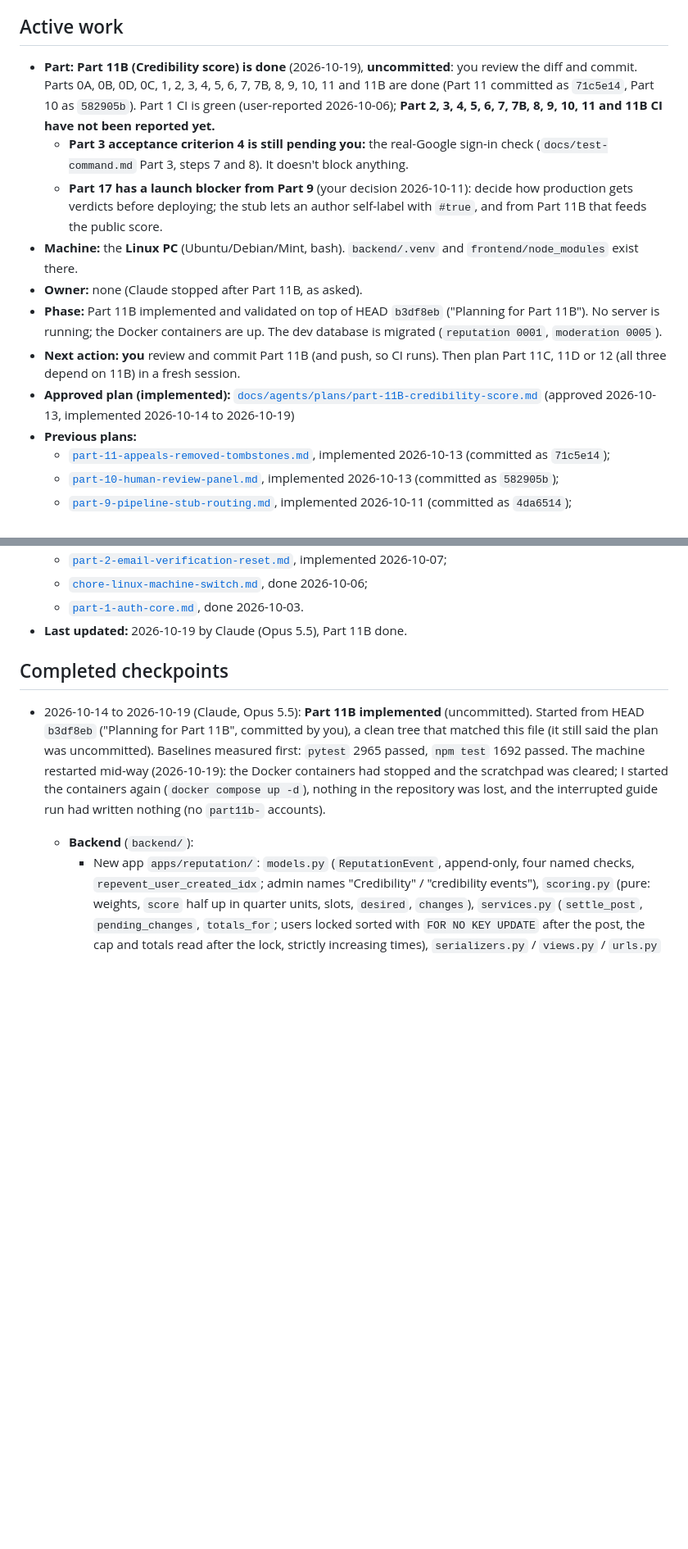
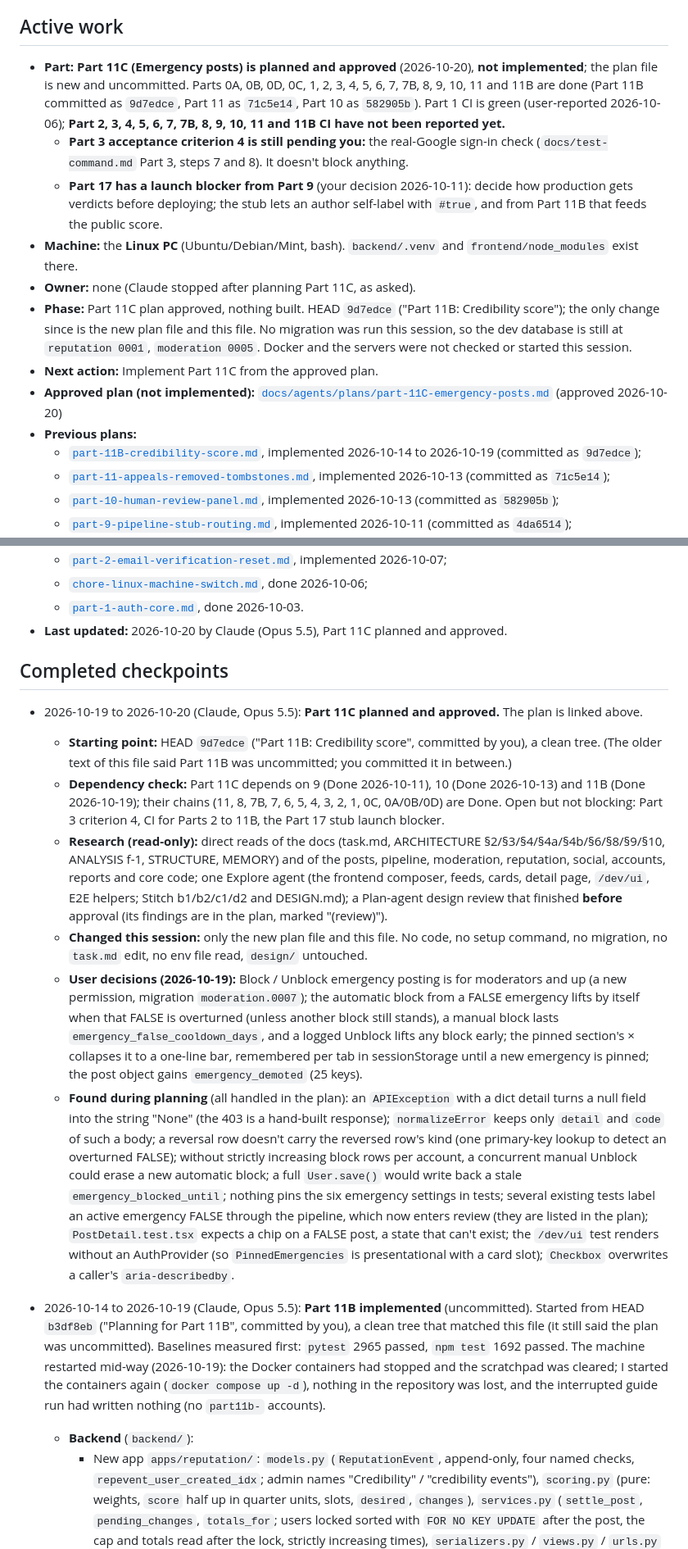
Before and after one commit to Sanjoyte/Rumor-Zero, a Markdown page: docs/agents/HANDOFF.md, 2 parts joined by grey strips. Shown at 82% size. GitHub-like rendering; blank space fills up the shorter version.

Commit message:
Plan Part 11C

```diff
--- a/docs/agents/HANDOFF.md
+++ b/docs/agents/HANDOFF.md
@@ -6,8 +6,9 @@ read-only git output.
 
 ## Active work
 
-- **Part:** **Part 11B (Credibility score) is done** (2026-10-19), **uncommitted**: you review the diff and commit.
-  Parts 0A, 0B, 0D, 0C, 1, 2, 3, 4, 5, 6, 7, 7B, 8, 9, 10, 11 and 11B are done (Part 11 committed as `71c5e14`, Part 10 as `582905b`).
+- **Part:** **Part 11C (Emergency posts) is planned and approved** (2026-10-20), **not implemented**; the plan file is
+  new and uncommitted. Parts 0A, 0B, 0D, 0C, 1, 2, 3, 4, 5, 6, 7, 7B, 8, 9, 10, 11 and 11B are done (Part 11B committed as
+  `9d7edce`, Part 11 as `71c5e14`, Part 10 as `582905b`).
   Part 1 CI is green (user-reported 2026-10-06); **Part 2, 3, 4, 5, 6, 7, 7B, 8, 9, 10, 11 and 11B CI have not been reported yet.**
   - **Part 3 acceptance criterion 4 is still pending you:** the real-Google sign-in check
     (`docs/test-command.md` Part 3, steps 7 and 8). It doesn't block anything.
@@ -15,15 +16,16 @@ read-only git output.
     before deploying; the stub lets an author self-label with `#true`, and from Part 11B that feeds the public score.
 - **Machine:** the **Linux PC** (Ubuntu/Debian/Mint, bash). `backend/.venv` and
   `frontend/node_modules` exist there.
-- **Owner:** none (Claude stopped after Part 11B, as asked).
-- **Phase:** Part 11B implemented and validated on top of HEAD `b3df8eb` ("Planning for Part 11B"). No server is running;
-  the Docker containers are up. The dev database is migrated (`reputation 0001`, `moderation 0005`).
-- **Next action:** **you** review and commit Part 11B (and push, so CI runs). Then plan Part 11C, 11D or 12 (all three
-  depend on 11B) in a fresh session.
-- **Approved plan (implemented):**
-  [`docs/agents/plans/part-11B-credibility-score.md`](plans/part-11B-credibility-score.md) (approved 2026-10-13,
-  implemented 2026-10-14 to 2026-10-19)
+- **Owner:** none (Claude stopped after planning Part 11C, as asked).
+- **Phase:** Part 11C plan approved, nothing built. HEAD `9d7edce` ("Part 11B: Credibility score"); the only change since
+  is the new plan file and this file. No migration was run this session, so the dev database is still at `reputation 0001`,
+  `moderation 0005`. Docker and the servers were not checked or started this session.
+- **Next action:** Implement Part 11C from the approved plan.
+- **Approved plan (not implemented):**
+  [`docs/agents/plans/part-11C-emergency-posts.md`](plans/part-11C-emergency-posts.md) (approved 2026-10-20)
 - **Previous plans:**
+  - [`part-11B-credibility-score.md`](plans/part-11B-credibility-score.md), implemented 2026-10-14 to 2026-10-19
+    (committed as `9d7edce`);
   - [`part-11-appeals-removed-tombstones.md`](plans/part-11-appeals-removed-tombstones.md), implemented 2026-10-13
     (committed as `71c5e14`);
   - [`part-10-human-review-panel.md`](plans/part-10-human-review-panel.md), implemented 2026-10-13 (committed as
@@ -46,9 +48,37 @@ read-only git output.
     2026-10-07;
   - [`chore-linux-machine-switch.md`](plans/chore-linux-machine-switch.md), done 2026-10-06;
   - [`part-1-auth-core.md`](plans/part-1-auth-core.md), done 2026-10-03.
-- **Last updated:** 2026-10-19 by Claude (Opus 5.5), Part 11B done.
+- **Last updated:** 2026-10-20 by Claude (Opus 5.5), Part 11C planned and approved.
 
 ## Completed checkpoints
+
+- 2026-10-19 to 2026-10-20 (Claude, Opus 5.5): **Part 11C planned and approved.** The plan is linked above.
+  - **Starting point:** HEAD `9d7edce` ("Part 11B: Credibility score", committed by you), a clean tree. (The older text of
+    this file said Part 11B was uncommitted; you committed it in between.)
+  - **Dependency check:** Part 11C depends on 9 (Done 2026-10-11), 10 (Done 2026-10-13) and 11B (Done 2026-10-19); their
+    chains (11, 8, 7B, 7, 6, 5, 4, 3, 2, 1, 0C, 0A/0B/0D) are Done. Open but not blocking: Part 3 criterion 4, CI for
+    Parts 2 to 11B, the Part 17 stub launch blocker.
+  - **Research (read-only):** direct reads of the docs (task.md, ARCHITECTURE §2/§3/§4/§4a/§4b/§6/§8/§9/§10, ANALYSIS f-1,
+    STRUCTURE, MEMORY) and of the posts, pipeline, moderation, reputation, social, accounts, reports and core code; one
+    Explore agent (the frontend composer, feeds, cards, detail page, `/dev/ui`, E2E helpers; Stitch b1/b2/c1/d2 and
+    DESIGN.md); a Plan-agent design review that finished **before** approval (its findings are in the plan, marked
+    "(review)").
+  - **Changed this session:** only the new plan file and this file. No code, no setup command, no migration, no `task.md`
+    edit, no env file read, `design/` untouched.
+  - **User decisions (2026-10-19):** Block / Unblock emergency posting is for moderators and up (a new permission,
+    migration `moderation.0007`); the automatic block from a FALSE emergency lifts by itself when that FALSE is
+    overturned (unless another block still stands), a manual block lasts `emergency_false_cooldown_days`, and a logged
+    Unblock lifts any block early; the pinned section's × collapses it to a one-line bar, remembered per tab in
+    sessionStorage until a new emergency is pinned; the post object gains `emergency_demoted` (25 keys).
+  - **Found during planning** (all handled in the plan): an `APIException` with a dict detail turns a null field into the
+    string "None" (the 403 is a hand-built response); `normalizeError` keeps only `detail` and `code` of such a body; a
+    reversal row doesn't carry the reversed row's kind (one primary-key lookup to detect an overturned FALSE); without
+    strictly increasing block rows per account, a concurrent manual Unblock could erase a new automatic block; a full
+    `User.save()` would write back a stale `emergency_blocked_until`; nothing pins the six emergency settings in tests;
+    several existing tests label an active emergency FALSE through the pipeline, which now enters review (they are
+    listed in the plan); `PostDetail.test.tsx` expects a chip on a FALSE post, a state that can't exist; the `/dev/ui`
+    test renders without an AuthProvider (so `PinnedEmergencies` is presentational with a card slot); `Checkbox`
+    overwrites a caller's `aria-describedby`.
 
 - 2026-10-14 to 2026-10-19 (Claude, Opus 5.5): **Part 11B implemented** (uncommitted). Started from HEAD `b3df8eb` ("Planning
   for Part 11B", committed by you), a clean tree that matched this file (it still said the plan was uncommitted). Baselines
```
Also changed, not shown: 1 other file.
